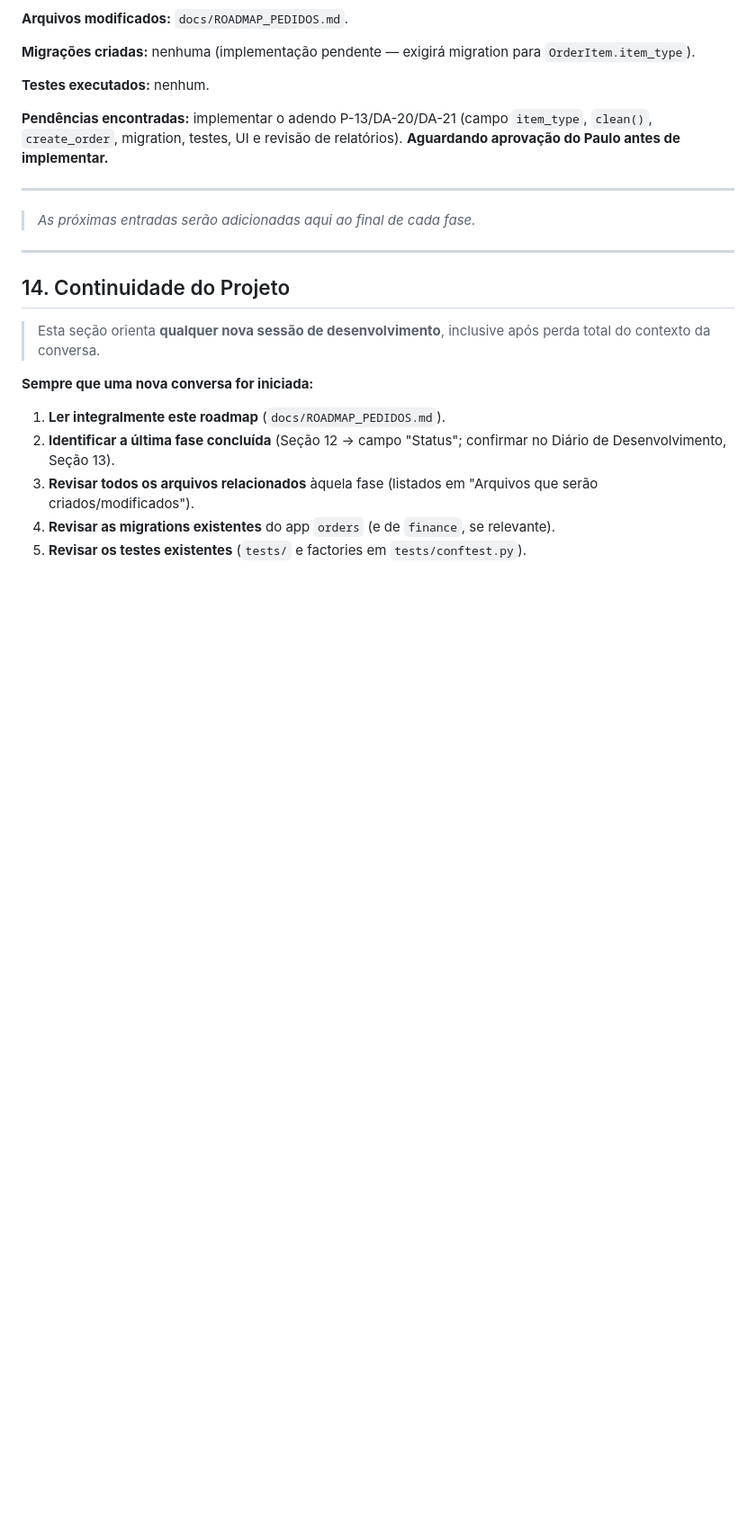
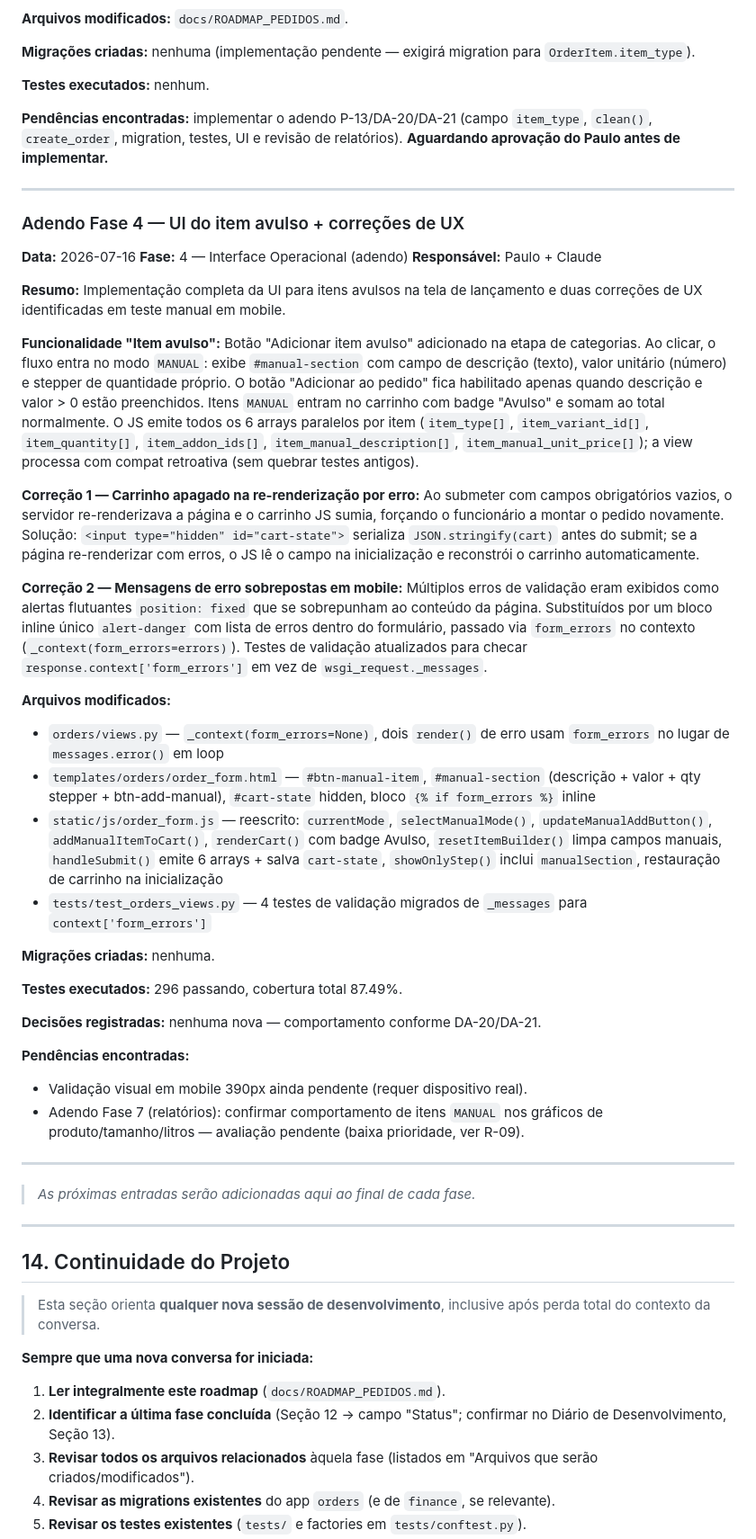
Before and after one commit to paulo9405/acai-contabil26, a Markdown page: docs/ROADMAP_PEDIDOS.md, the part around one of its changes. Shown at 90% size. GitHub-like rendering; blank space fills up the shorter version.

Commit message:
docs: atualiza ROADMAP com adendo Fase 4 e correções de UX (2026-07-16)
Co-Authored-By: Claude Sonnet 4.6 <noreply@anthropic.com>

```diff
--- a/docs/ROADMAP_PEDIDOS.md
+++ b/docs/ROADMAP_PEDIDOS.md
@@ -1249,6 +1250,41 @@ Nova decisão arquitetural incorporada ao roadmap: vendas excepcionais fora do c
 
 ---
 
+### Adendo Fase 4 — UI do item avulso + correções de UX
+**Data:** 2026-07-16
+**Fase:** 4 — Interface Operacional (adendo)
+**Responsável:** Paulo + Claude
+
+**Resumo:**
+Implementação completa da UI para itens avulsos na tela de lançamento e duas correções de UX identificadas em teste manual em mobile.
+
+**Funcionalidade "Item avulso":**
+Botão "Adicionar item avulso" adicionado na etapa de categorias. Ao clicar, o fluxo entra no modo `MANUAL`: exibe `#manual-section` com campo de descrição (texto), valor unitário (número) e stepper de quantidade próprio. O botão "Adicionar ao pedido" fica habilitado apenas quando descrição e valor > 0 estão preenchidos. Itens `MANUAL` entram no carrinho com badge "Avulso" e somam ao total normalmente. O JS emite todos os 6 arrays paralelos por item (`item_type[]`, `item_variant_id[]`, `item_quantity[]`, `item_addon_ids[]`, `item_manual_description[]`, `item_manual_unit_price[]`); a view processa com compat retroativa (sem quebrar testes antigos).
+
+**Correção 1 — Carrinho apagado na re-renderização por erro:**
+Ao submeter com campos obrigatórios vazios, o servidor re-renderizava a página e o carrinho JS sumia, forçando o funcionário a montar o pedido novamente. Solução: `<input type="hidden" id="cart-state">` serializa `JSON.stringify(cart)` antes do submit; se a página re-renderizar com erros, o JS lê o campo na inicialização e reconstrói o carrinho automaticamente.
+
+**Correção 2 — Mensagens de erro sobrepostas em mobile:**
+Múltiplos erros de validação eram exibidos como alertas flutuantes `position: fixed` que se sobrepunham ao conteúdo da página. Substituídos por um bloco inline único `alert-danger` com lista de erros dentro do formulário, passado via `form_errors` no contexto (`_context(form_errors=errors)`). Testes de validação atualizados para checar `response.context['form_errors']` em vez de `wsgi_request._messages`.
+
+**Arquivos modificados:**
+- `orders/views.py` — `_context(form_errors=None)`, dois `render()` de erro usam `form_errors` no lugar de `messages.error()` em loop
+- `templates/orders/order_form.html` — `#btn-manual-item`, `#manual-section` (descrição + valor + qty stepper + btn-add-manual), `#cart-state` hidden, bloco `{% if form_errors %}` inline
+- `static/js/order_form.js` — reescrito: `currentMode`, `selectManualMode()`, `updateManualAddButton()`, `addManualItemToCart()`, `renderCart()` com badge Avulso, `resetItemBuilder()` limpa campos manuais, `handleSubmit()` emite 6 arrays + salva `cart-state`, `showOnlyStep()` inclui `manualSection`, restauração de carrinho na inicialização
+- `tests/test_orders_views.py` — 4 testes de validação migrados de `_messages` para `context['form_errors']`
+
+**Migrações criadas:** nenhuma.
+
+**Testes executados:** 296 passando, cobertura total 87.49%.
+
+**Decisões registradas:** nenhuma nova — comportamento conforme DA-20/DA-21.
+
+**Pendências encontradas:**
+- Validação visual em mobile 390px ainda pendente (requer dispositivo real).
+- Adendo Fase 7 (relatórios): confirmar comportamento de itens `MANUAL` nos gráficos de produto/tamanho/litros — avaliação pendente (baixa prioridade, ver R-09).
+
+---
+
 > *As próximas entradas serão adicionadas aqui ao final de cada fase.*
 
 ---
```
Also changed, not shown: other parts of docs/ROADMAP_PEDIDOS.md (+5 -4 lines).
